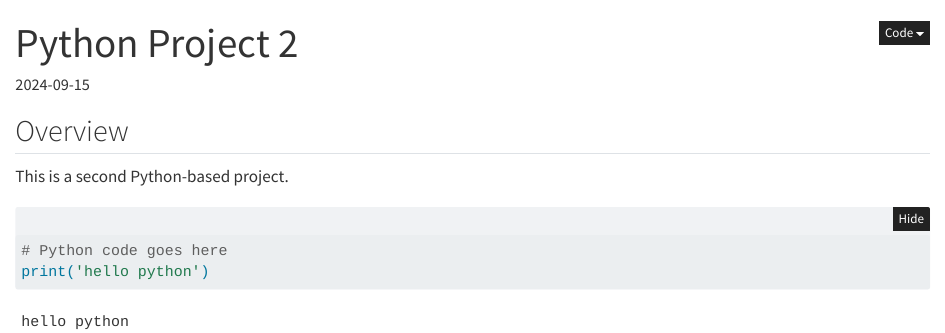
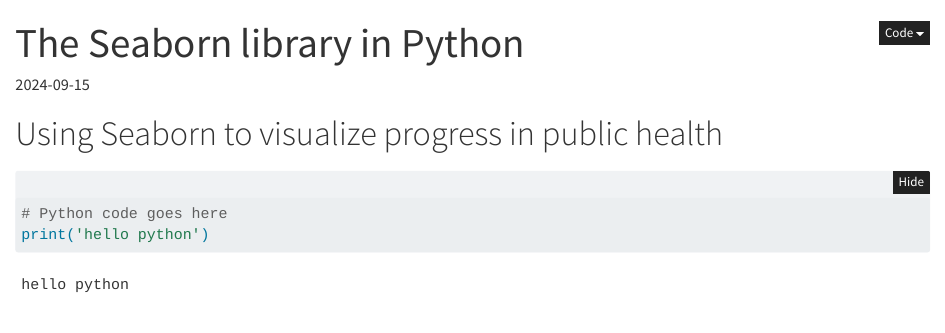
Before and after one commit to edward-quinn/portfolio, a Quarto document (Python/project_p2/project_p2.qmd): the page in a window 1100 px wide, from its top. Rendered offline with R 4.5, knitr and Pandoc in place of Quarto, with nearby package versions.

Commit message:
making a seaborn project in python

````diff
--- a/Python/project_p2/project_p2.qmd
+++ b/Python/project_p2/project_p2.qmd
@@ -1,12 +1,12 @@
 ---
-title: "Python Project 2"
+title: "The Seaborn library in Python"
 date: 2024-09-15
-categories: [Python Projects]
+categories: [Python Projects, Data Visualization]
 ---
 
-## Overview
+# Using Seaborn to visualize progress in public health
 
-This is a second Python-based project.
+
 
 ```{python}
 # Python code goes here
````
Also changed, not shown: Python/venv_cheatsheet/venv_cheatsheet.qmd (+1 -0 lines).
